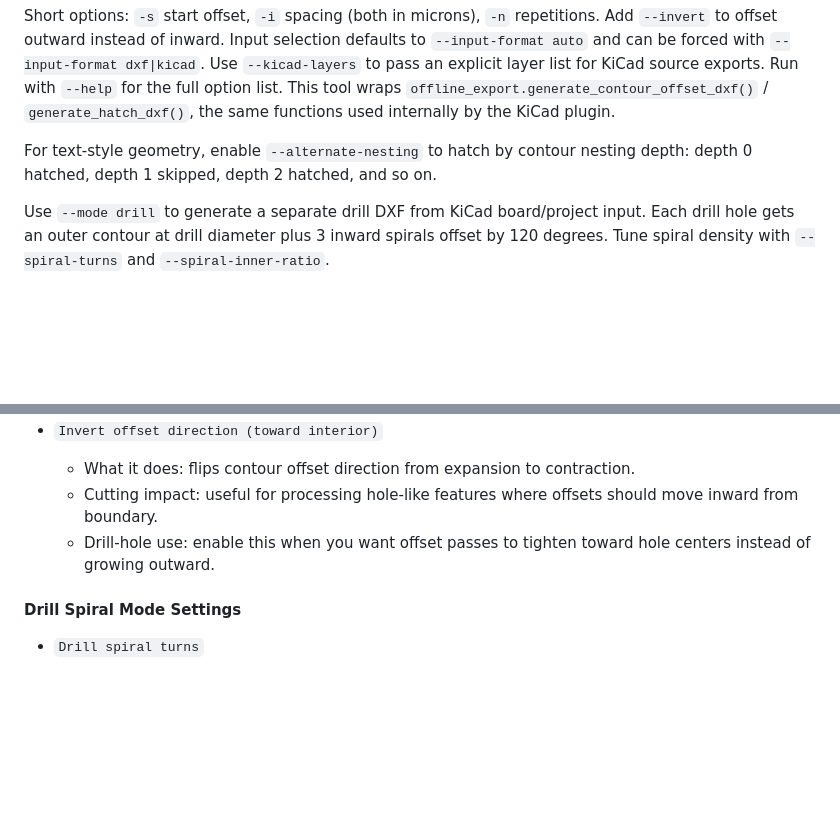
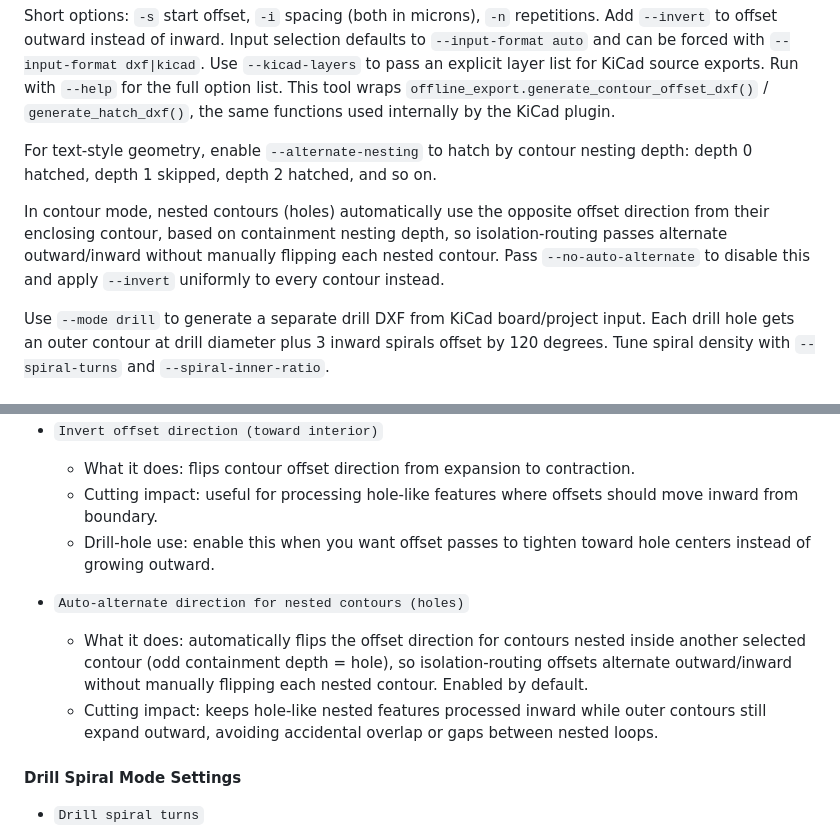
Before and after one commit to AntumArk/FiberLaserCam, a Markdown page: README.md, 2 parts joined by grey strips. Rendered like a GitHub page; blank space fills up the shorter version.

Commit message:
Document auto-alternate contour direction feature in README
Co-authored-by: AntumArk <23199497+AntumArk@users.noreply.github.com>

```diff
--- a/README.md
+++ b/README.md
@@ -118,6 +118,8 @@ Short options: `-s` start offset, `-i` spacing (both in microns), `-n` repetitio
 
 For text-style geometry, enable `--alternate-nesting` to hatch by contour nesting depth: depth 0 hatched, depth 1 skipped, depth 2 hatched, and so on.
 
+In contour mode, nested contours (holes) automatically use the opposite offset direction from their enclosing contour, based on containment nesting depth, so isolation-routing passes alternate outward/inward without manually flipping each nested contour. Pass `--no-auto-alternate` to disable this and apply `--invert` uniformly to every contour instead.
+
 Use `--mode drill` to generate a separate drill DXF from KiCad board/project input. Each drill hole gets an outer contour at drill diameter plus 3 inward spirals offset by 120 degrees. Tune spiral density with `--spiral-turns` and `--spiral-inner-ratio`.
 
 
@@ -227,6 +229,10 @@ These settings exist in the KiCad plugin dialog. The cutting impact notes descri
   - Cutting impact: useful for processing hole-like features where offsets should move inward from boundary.
   - Drill-hole use: enable this when you want offset passes to tighten toward hole centers instead of growing outward.
 
+- `Auto-alternate direction for nested contours (holes)`
+  - What it does: automatically flips the offset direction for contours nested inside another selected contour (odd containment depth = hole), so isolation-routing offsets alternate outward/inward without manually flipping each nested contour. Enabled by default.
+  - Cutting impact: keeps hole-like nested features processed inward while outer contours still expand outward, avoiding accidental overlap or gaps between nested loops.
+
 #### Drill Spiral Mode Settings
 
 - `Drill spiral turns`
```
